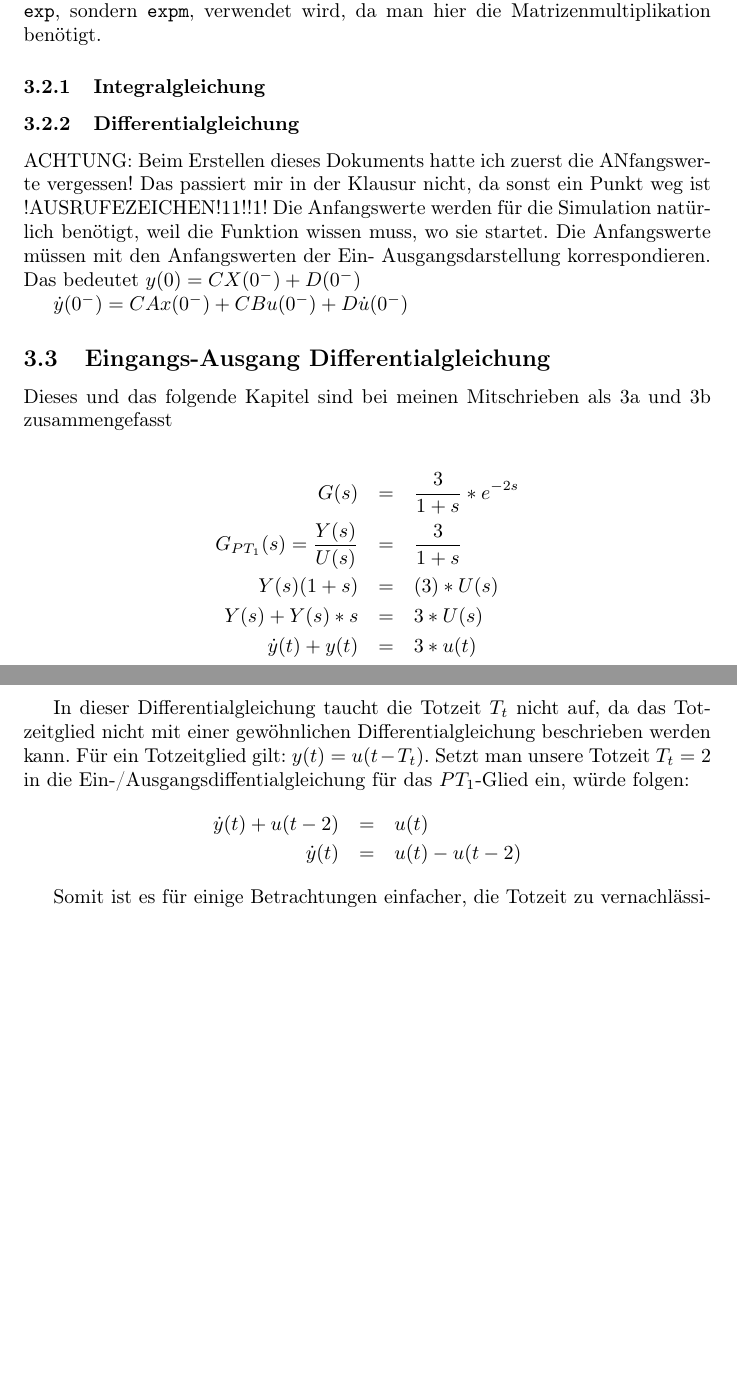
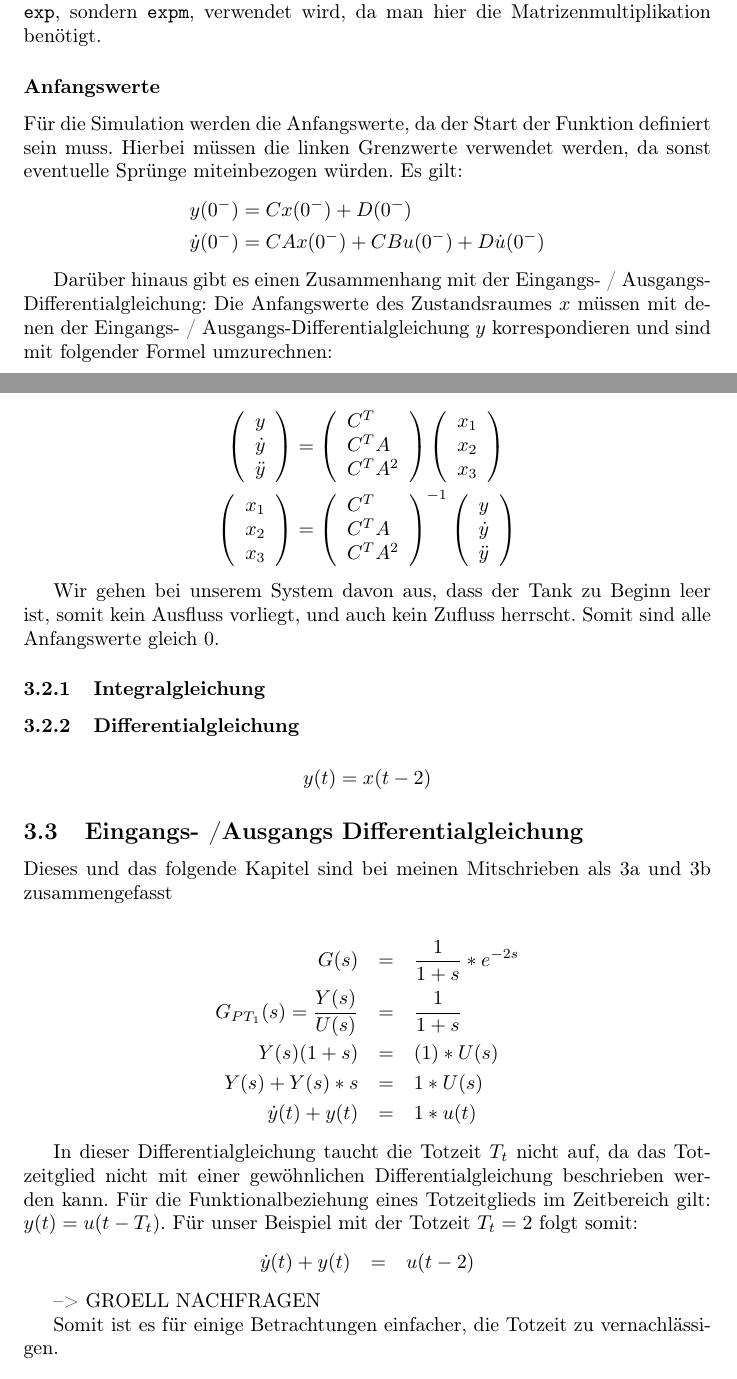
Before and after one commit to Naxsos/Systeme-und-Signale-Hausarbeit, a LaTeX document (main.tex, which reads system.tex): two parts of pages 4 and 5 of 11 before the commit and two parts of pages 5 and 6 of 13 after it, joined at a grey line, cut so that both start at the same text, the shorter picture padded with empty space. Compiled offline with pdfLaTeX.

Commit message:
Infos über unser System + Anfangswerte

```diff
--- a/system.tex
+++ b/system.tex
@@ -98,33 +111,55 @@ Sind zusätzlich die Anfangswerte bekannt, so lässt sich $x(t)$ und $y(t)$ wie
 
 Hier ist bei der Eingabe in MATLAB wichtig zu beachten, dass für $e^{(\ldots)}$ nicht \texttt{exp}, sondern \texttt{expm}, verwendet wird, da man hier die Matrizenmultiplikation benötigt.
 
+\subsubsection*{Anfangswerte}
+
+Für die Simulation werden die Anfangswerte, da der Start der Funktion definiert sein muss. Hierbei müssen die linken Grenzwerte verwendet werden, da sonst eventuelle Sprünge miteinbezogen würden. Es gilt:
+\begin{subequations}
+    \begin{align*}
+        y(0^-) & = Cx(0^-) + D(0^-) \\
+        \dot y(0^-) & = CAx(0^-) + CBu(0^-) + D \dot u (0^-)
+    \end{align*}
+\end{subequations}
+
+Darüber hinaus gibt es einen Zusammenhang mit der Eingangs- / Ausgangs-Differentialgleichung: Die Anfangswerte des Zustandsraumes $x$ müssen mit denen der Eingangs- / Ausgangs-Differentialgleichung $y$ korrespondieren und sind mit folgender Formel umzurechnen:
+
+\begin{subequations}
+    \begin{align*}
+        \left(\begin{array}{c} y \\ \dot y \\ \ddot y \end{array}\right) &= \left(\begin{array}{l} C^T \\ C^T A \\ C^T A^2 \end{array}\right) \left(\begin{array}{c} x_1 \\ x_2 \\ x_3 \end{array}\right) \\
+        \left(\begin{array}{c} x_1 \\ x_2 \\ x_3 \end{array}\right) &= \left(\begin{array}{l} C^T \\ C^T A \\ C^T A^2 \end{array}\right)^{-1} \left(\begin{array}{c} y \\ \dot y \\ \ddot y \end{array}\right)
+    \end{align*}
+\end{subequations}
+
+Wir gehen bei unserem System davon aus, dass der Tank zu Beginn leer ist, somit kein Ausfluss vorliegt, und auch kein Zufluss herrscht. Somit sind alle Anfangswerte gleich $0$.
+
 \subsubsection{Integralgleichung}
 \subsubsection{Differentialgleichung}
 
-ACHTUNG: Beim Erstellen dieses Dokuments hatte ich zuerst die ANfangswerte vergessen! Das passiert mir in der Klausur nicht, da sonst ein Punkt weg ist !AUSRUFEZEICHEN!11!!1!
-Die Anfangswerte werden für die Simulation natürlich benötigt, weil die Funktion wissen muss, wo sie startet.
-Die Anfangswerte müssen mit den Anfangswerten der Ein-  Ausgangsdarstellung korrespondieren.
-Das bedeutet $y(0) = CX(0^-) + D(0^-)$
+\begin{subequations}
+    \begin{align*}
+        y(t) & = x(t - 2)
+    \end{align*}
+\end{subequations}
 
-$ \dot y(0^-) = CAx(0^-) + CBu(0^-) + D \dot u (0^-)$
 
-\subsection{Eingangs-Ausgang Differentialgleichung}
+\subsection{Eingangs- /Ausgangs Differentialgleichung}
 
 Dieses und das folgende Kapitel sind bei meinen Mitschrieben als 3a und 3b zusammengefasst
 
 \begin{eqnarray*}
-    G(s) &=& \frac{3}{1 + s} * e^{-2s}\\
-    G_{PT_1}(s) =\frac{Y(s)}{U(s)} &=& \frac{3}{1 + s} \\
-    Y(s)(1+s) &=& (3) * U(s) \\
-    Y(s) + Y(s) *s &=& 3*U(s) \\
-    \dot y(t) + y(t) &=& 3 * u(t)
+    G(s) &=& \frac{1}{1 + s} * e^{-2s}\\
+    G_{PT_1}(s) =\frac{Y(s)}{U(s)} &=& \frac{1}{1 + s} \\
+    Y(s)(1+s) &=& (1) * U(s) \\
+    Y(s) + Y(s) *s &=& 1*U(s) \\
+    \dot y(t) + y(t) &=& 1 * u(t)
 \end{eqnarray*}
 
-In dieser Differentialgleichung taucht die Totzeit $T_t$ nicht auf, da das Totzeitglied nicht mit einer gewöhnlichen Differentialgleichung beschrieben werden kann. Für ein Totzeitglied gilt: $y(t) = u(t-T_t)$. Setzt man unsere Totzeit $T_t = 2$ in die Ein-/Ausgangsdiffentialgleichung für das $PT_1$-Glied ein, würde folgen:
+In dieser Differentialgleichung taucht die Totzeit $T_t$ nicht auf, da das Totzeitglied nicht mit einer gewöhnlichen Differentialgleichung beschrieben werden kann. Für die Funktionalbeziehung eines Totzeitglieds im Zeitbereich gilt: $y(t) = u(t-T_t)$. Für unser Beispiel mit der Totzeit $T_t = 2$ folgt somit:
 \begin{eqnarray*}
-    \dot y(t) + u(t - 2) &=& u(t) \\
-    \dot y(t) &=& u(t) - u(t-2)
+    \dot y(t) + y(t) &=& u(t - 2)
 \end{eqnarray*}
+
+--> GROELL NACHFRAGEN
 
 Somit ist es für einige Betrachtungen einfacher, die Totzeit zu vernachlässigen.
 
```
Also changed, not shown: Bilder/BodePT1Tt.eps, Bilder/ImpulsAntwortPT1Tt.eps, Bilder/NyquistCursorPT1Tt.png, Bilder/NyquistPT1Tt.eps, Bilder/PoleZeroPT1Tt.eps, Bilder/SprungantwortPT1Tt.eps, Bilder/StaticCurvePT1Tt.eps, Bilder/Tank.png (added), main.pdf, system.tex (47 more changed lines), 13 other files.
